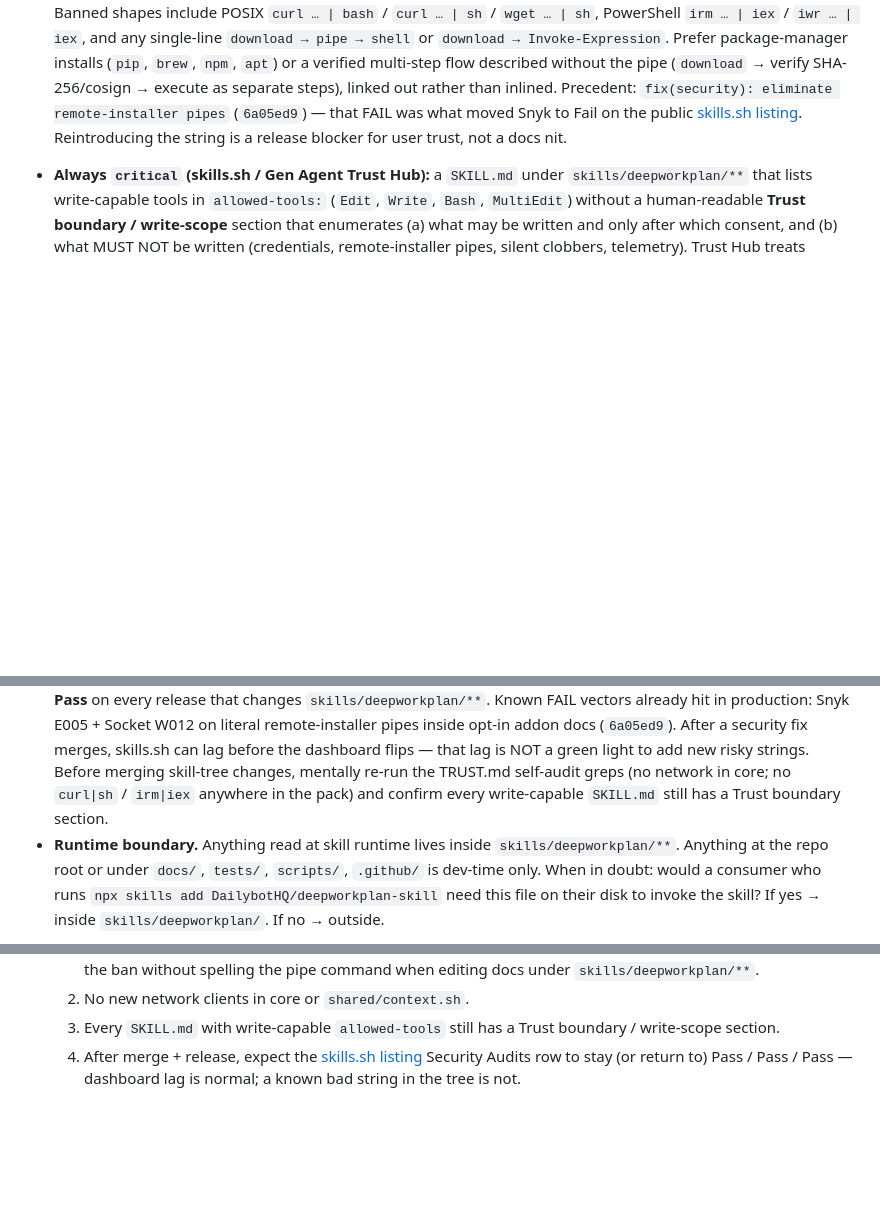
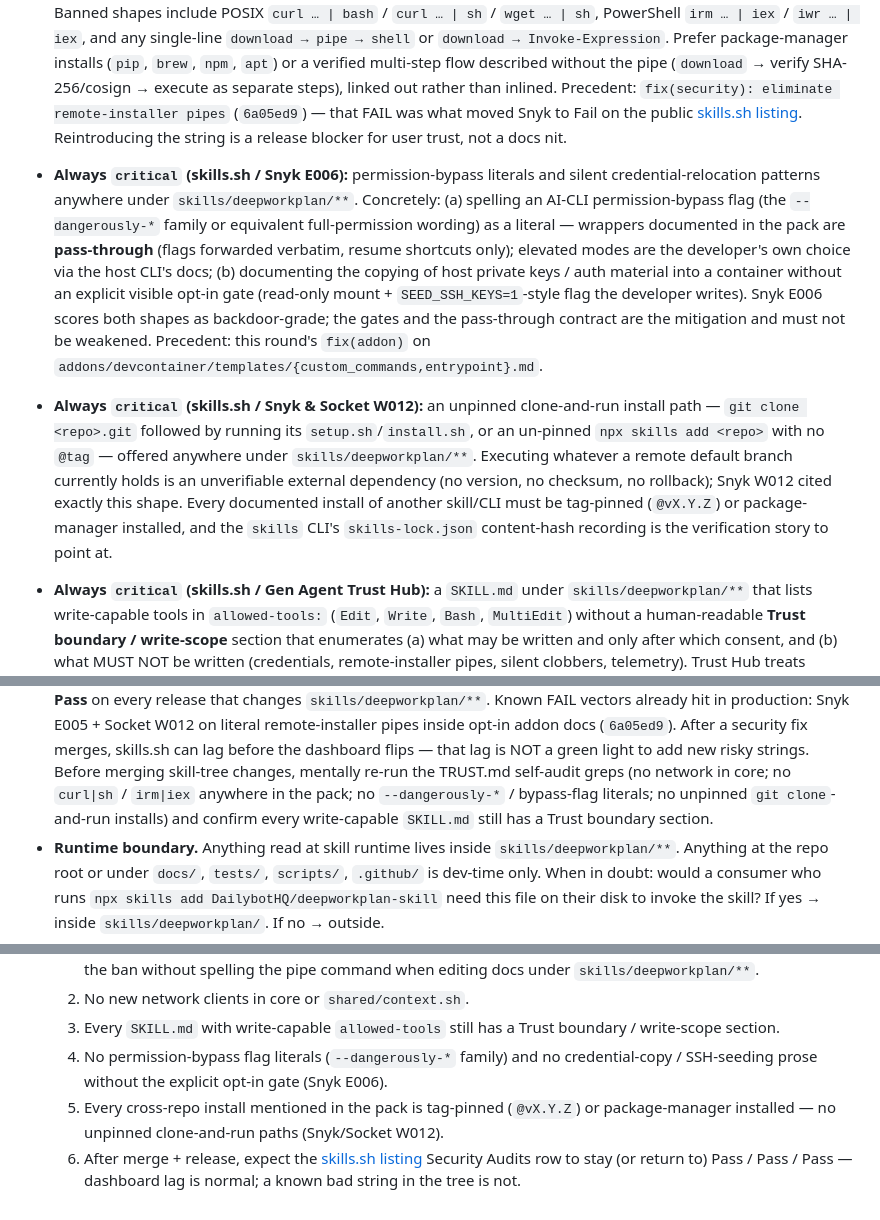
Before and after one commit to DailybotHQ/deepworkplan-skill, a Markdown page: .review/extension.md, 3 parts joined by grey strips. Drawn GitHub-style; blank space fills up the shorter version.

```diff
--- a/.review/extension.md
+++ b/.review/extension.md
@@ -184,6 +184,29 @@ silent pass. Addons and CI may change; the core loop must not.
   [skills.sh listing](https://www.skills.sh/dailybothq/deepworkplan-skill/deepworkplan).
   Reintroducing the string is a release blocker for user trust, not a
   docs nit.
+- **Always `critical` (skills.sh / Snyk E006):** permission-bypass literals
+  and silent credential-relocation patterns anywhere under
+  `skills/deepworkplan/**`. Concretely: (a) spelling an AI-CLI
+  permission-bypass flag (the `--dangerously-*` family or equivalent
+  full-permission wording) as a literal — wrappers documented in the pack
+  are **pass-through** (flags forwarded verbatim, resume shortcuts only);
+  elevated modes are the developer's own choice via the host CLI's docs;
+  (b) documenting the copying of host private keys / auth material into a
+  container without an explicit visible opt-in gate (read-only mount +
+  `SEED_SSH_KEYS=1`-style flag the developer writes). Snyk E006 scores
+  both shapes as backdoor-grade; the gates and the pass-through contract
+  are the mitigation and must not be weakened. Precedent: this round's
+  `fix(addon)` on `addons/devcontainer/templates/{custom_commands,entrypoint}.md`.
+- **Always `critical` (skills.sh / Snyk & Socket W012):** an unpinned
+  clone-and-run install path — `git clone <repo>.git` followed by running
+  its `setup.sh`/`install.sh`, or an un-pinned `npx skills add <repo>`
+  with no `@tag` — offered anywhere under `skills/deepworkplan/**`.
+  Executing whatever a remote default branch currently holds is an
+  unverifiable external dependency (no version, no checksum, no rollback);
+  Snyk W012 cited exactly this shape. Every documented install of another
+  skill/CLI must be tag-pinned (`@vX.Y.Z`) or package-manager installed,
+  and the `skills` CLI's `skills-lock.json` content-hash recording is the
+  verification story to point at.
 - **Always `critical` (skills.sh / Gen Agent Trust Hub):** a `SKILL.md`
   under `skills/deepworkplan/**` that lists write-capable tools in
   `allowed-tools:` (`Edit`, `Write`, `Bash`, `MultiEdit`) without a
@@ -329,8 +352,9 @@ task files.
   before the dashboard flips — that lag is NOT a green light to add new
   risky strings. Before merging skill-tree changes, mentally re-run the
   TRUST.md self-audit greps (no network in core; no `curl|sh` / `irm|iex`
-  anywhere in the pack) and confirm every write-capable `SKILL.md` still
-  has a Trust boundary section.
+  anywhere in the pack; no `--dangerously-*` / bypass-flag literals; no
+  unpinned `git clone`-and-run installs) and confirm every write-capable
+  `SKILL.md` still has a Trust boundary section.
 - **Runtime boundary.** Anything read at skill runtime lives inside
   `skills/deepworkplan/**`. Anything at the repo root or under `docs/`,
   `tests/`, `scripts/`, `.github/` is dev-time only. When in doubt: would
@@ -400,7 +424,13 @@ task files.
   2. No new network clients in core or `shared/context.sh`.
   3. Every `SKILL.md` with write-capable `allowed-tools` still has a
      Trust boundary / write-scope section.
-  4. After merge + release, expect the
+  4. No permission-bypass flag literals (`--dangerously-*` family) and no
+     credential-copy / SSH-seeding prose without the explicit opt-in gate
+     (Snyk E006).
+  5. Every cross-repo install mentioned in the pack is tag-pinned
+     (`@vX.Y.Z`) or package-manager installed — no unpinned
+     clone-and-run paths (Snyk/Socket W012).
+  6. After merge + release, expect the
      [skills.sh listing](https://www.skills.sh/dailybothq/deepworkplan-skill/deepworkplan)
      Security Audits row to stay (or return to) Pass / Pass / Pass —
      dashboard lag is normal; a known bad string in the tree is not.
```
Also changed, not shown: docs/SECURITY.md (+36 -0 lines).
